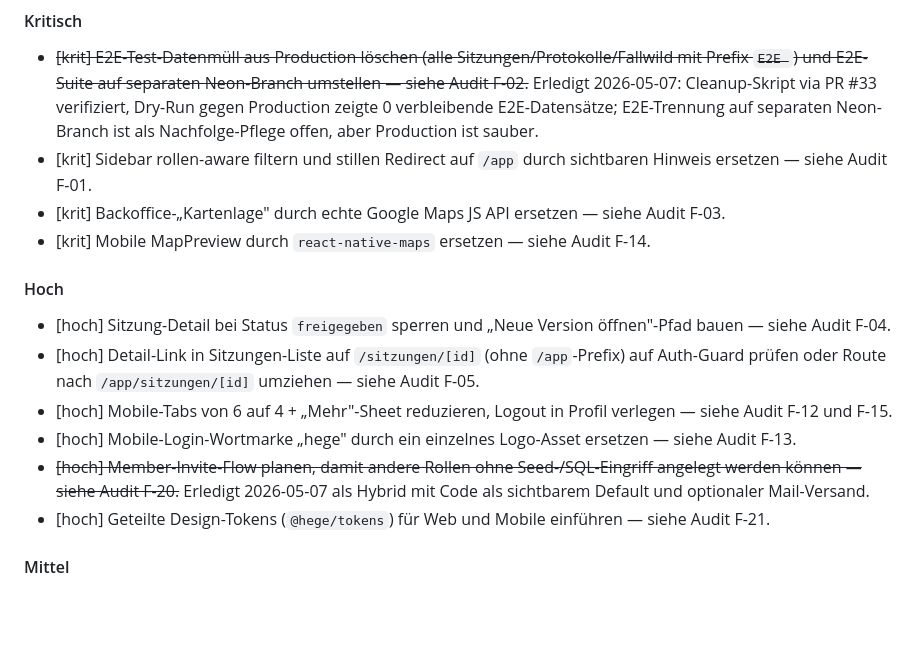
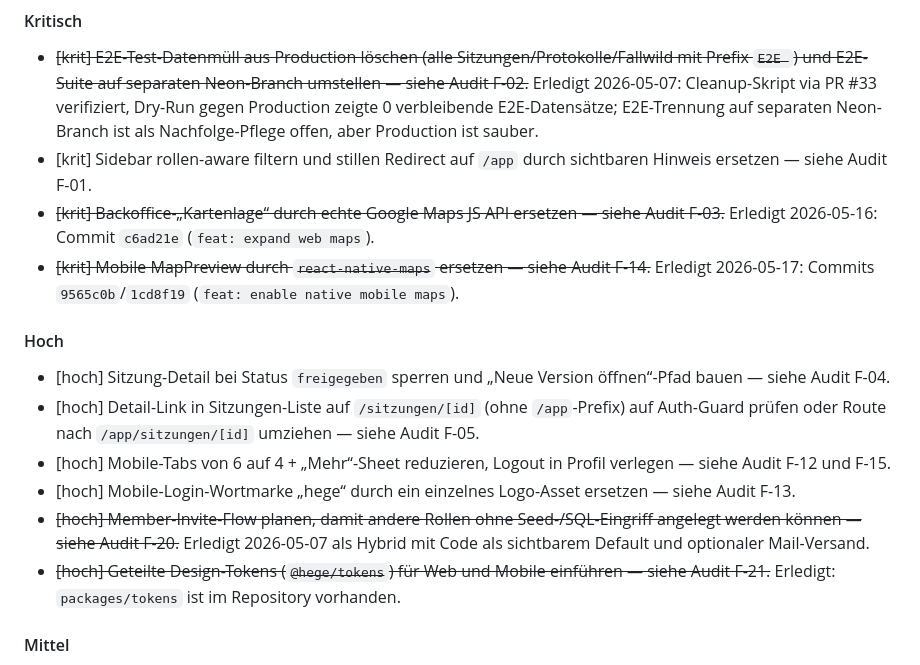
Before and after one commit to ostheimer/ferm, a Markdown page: TODO.md, the part around one of its changes. GitHub-like rendering; blank space fills up the shorter version.

Commit message:
docs: mark F-03, F-14, F-21 as done in TODO.md
F-03 (Backoffice Google Maps) and F-14 (Mobile react-native-maps) were
implemented in commits c6ad21e / 9565c0b / 1cd8f19 (2026-05-16/17).
F-21 (@hege/tokens) is fulfilled: packages/tokens exists in the repo.

```diff
--- a/TODO.md
+++ b/TODO.md
@@ -22,17 +22,17 @@ Vollständiger Befund mit Code-Verweisen und Reproduktion: [docs/ui-audit-2026-0
 
 - ~~[krit] E2E-Test-Datenmüll aus Production löschen (alle Sitzungen/Protokolle/Fallwild mit Prefix `E2E `) und E2E-Suite auf separaten Neon-Branch umstellen — siehe Audit F-02.~~ Erledigt 2026-05-07: Cleanup-Skript via PR #33 verifiziert, Dry-Run gegen Production zeigte 0 verbleibende E2E-Datensätze; E2E-Trennung auf separaten Neon-Branch ist als Nachfolge-Pflege offen, aber Production ist sauber.
 - [krit] Sidebar rollen-aware filtern und stillen Redirect auf `/app` durch sichtbaren Hinweis ersetzen — siehe Audit F-01.
-- [krit] Backoffice-„Kartenlage" durch echte Google Maps JS API ersetzen — siehe Audit F-03.
-- [krit] Mobile MapPreview durch `react-native-maps` ersetzen — siehe Audit F-14.
+- ~~[krit] Backoffice-„Kartenlage“ durch echte Google Maps JS API ersetzen — siehe Audit F-03.~~ Erledigt 2026-05-16: Commit `c6ad21e` (`feat: expand web maps`).
+- ~~[krit] Mobile MapPreview durch `react-native-maps` ersetzen — siehe Audit F-14.~~ Erledigt 2026-05-17: Commits `9565c0b`/`1cd8f19` (`feat: enable native mobile maps`).
 
 #### Hoch
 
-- [hoch] Sitzung-Detail bei Status `freigegeben` sperren und „Neue Version öffnen"-Pfad bauen — siehe Audit F-04.
+- [hoch] Sitzung-Detail bei Status `freigegeben` sperren und „Neue Version öffnen“-Pfad bauen — siehe Audit F-04.
 - [hoch] Detail-Link in Sitzungen-Liste auf `/sitzungen/[id]` (ohne `/app`-Prefix) auf Auth-Guard prüfen oder Route nach `/app/sitzungen/[id]` umziehen — siehe Audit F-05.
-- [hoch] Mobile-Tabs von 6 auf 4 + „Mehr"-Sheet reduzieren, Logout in Profil verlegen — siehe Audit F-12 und F-15.
-- [hoch] Mobile-Login-Wortmarke „hege" durch ein einzelnes Logo-Asset ersetzen — siehe Audit F-13.
+- [hoch] Mobile-Tabs von 6 auf 4 + „Mehr“-Sheet reduzieren, Logout in Profil verlegen — siehe Audit F-12 und F-15.
+- [hoch] Mobile-Login-Wortmarke „hege“ durch ein einzelnes Logo-Asset ersetzen — siehe Audit F-13.
 - ~~[hoch] Member-Invite-Flow planen, damit andere Rollen ohne Seed-/SQL-Eingriff angelegt werden können — siehe Audit F-20.~~ Erledigt 2026-05-07 als Hybrid mit Code als sichtbarem Default und optionaler Mail-Versand.
-- [hoch] Geteilte Design-Tokens (`@hege/tokens`) für Web und Mobile einführen — siehe Audit F-21.
+- ~~[hoch] Geteilte Design-Tokens (`@hege/tokens`) für Web und Mobile einführen — siehe Audit F-21.~~ Erledigt: `packages/tokens` ist im Repository vorhanden.
 
 #### Mittel
 
```
Also changed, not shown: other parts of TODO.md (+2 -2 lines).
